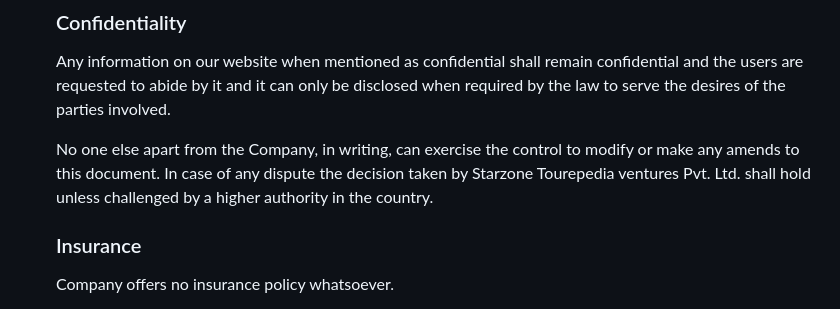
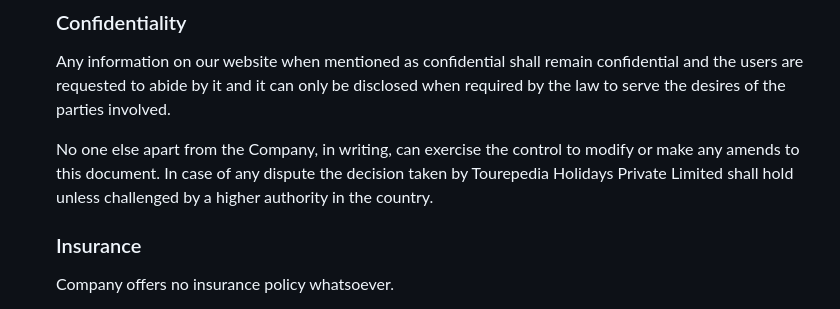
Before and after one commit to tourepedia/www, a Markdown page: src/terms-and-conditions.md, the part around the change. Rendered like a GitHub page.

```diff
--- a/src/terms-and-conditions.md
+++ b/src/terms-and-conditions.md
@@ -196,8 +196,7 @@ serve the desires of the parties involved.
 
 No one else apart from the Company, in writing, can exercise the
 control to modify or make any amends to this document. In case
-of any dispute the decision taken by Starzone Tourepedia
-ventures Pvt. Ltd. shall hold unless challenged by a higher
+of any dispute the decision taken by Tourepedia Holidays Private Limited shall hold unless challenged by a higher
 authority in the country.
 
 ### Insurance
```
